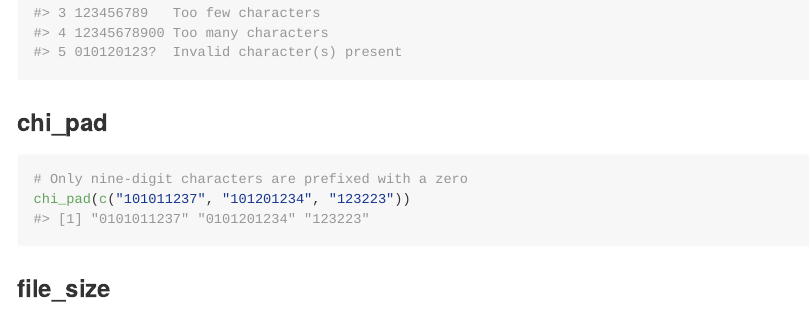
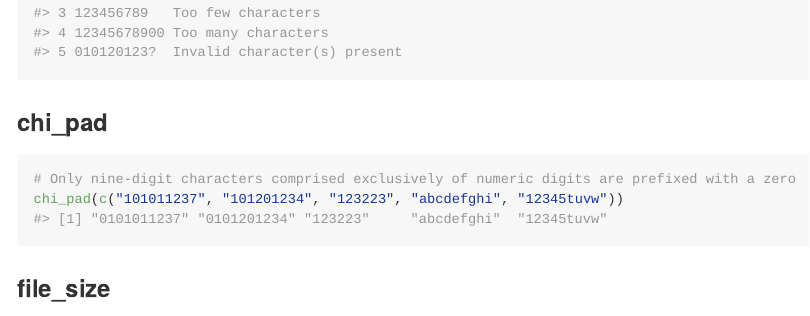
Before and after one commit to Public-Health-Scotland/phsmethods, an R Markdown document (README.Rmd): the page in a window 1100 px wide, from 1720 px down. The pictures show the output file README.md that the author committed with the source, drawn offline in the style of GitHub; badge pictures from the web are left out.

Commit message:
add extra examples for chi_pad

````diff
--- a/README.Rmd
+++ b/README.Rmd
@@ -88,8 +88,8 @@ b %>% mutate(validity = chi_check(chi))
 ### chi_pad
 
 ```{r chi_pad}
-# Only nine-digit characters are prefixed with a zero
-chi_pad(c("101011237", "101201234", "123223"))
+# Only nine-digit characters comprised exclusively of numeric digits are prefixed with a zero
+chi_pad(c("101011237", "101201234", "123223", "abcdefghi", "12345tuvw"))
 ```
 
 
````
Also changed, not shown: README.md.
